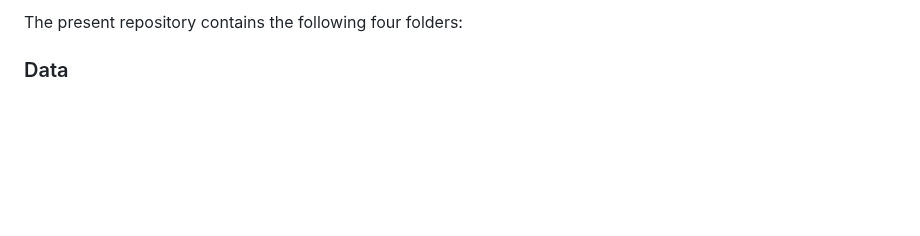
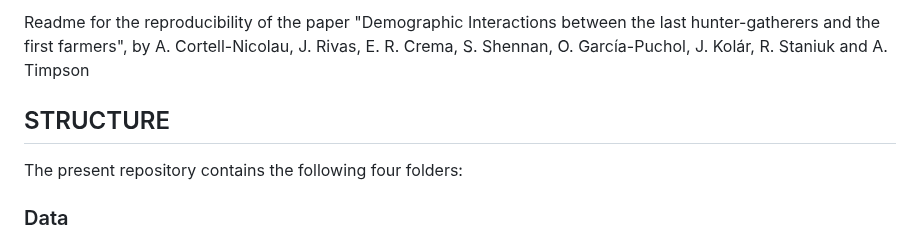
Before and after one commit to acortell3/Demographic_interactions, a Markdown page: README.md, the part around the change. GitHub-like rendering; blank space fills up the shorter version.

Commit message:
update_readme

```diff
--- a/README.md
+++ b/README.md
@@ -1,6 +1,8 @@
 
 
 <!-- rmarkdown v1 -->
+
+Readme for the reproducibility of the paper "Demographic Interactions between the last hunter-gatherers and the first farmers", by A. Cortell-Nicolau, J. Rivas, E. R. Crema, S. Shennan, O. García-Puchol, J. Kolár, R. Staniuk and A. Timpson
 
 ## STRUCTURE
 
```
